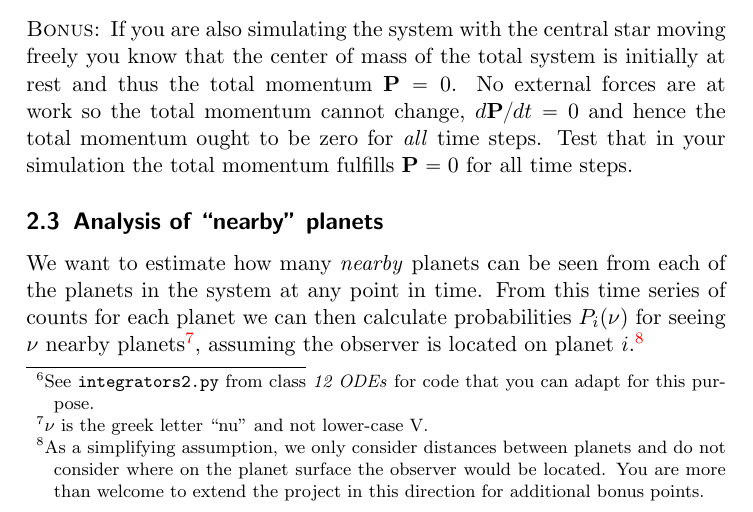
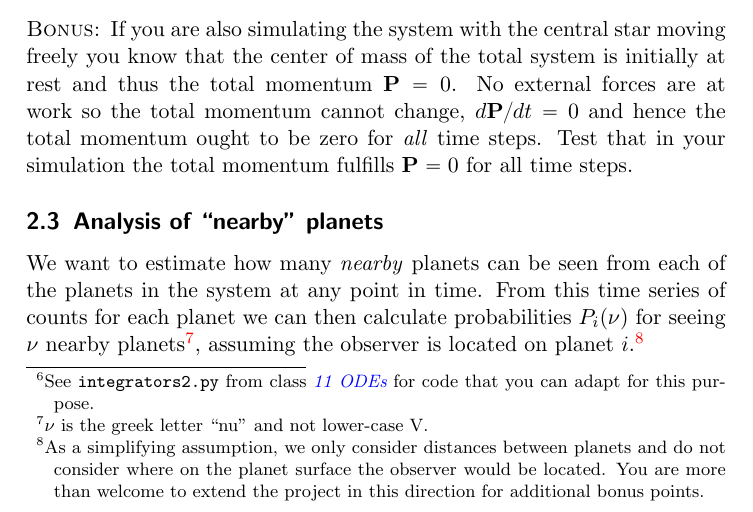
Before and after one commit to Py4Phy/project-trappist-system, a LaTeX document (problem/project_2.tex): part of page 9 of 14, cut so that both start at the same text. Compiled offline with pdfLaTeX.

Commit message:
fixed reference to 11 ODEs (and made it a link)

```diff
--- a/problem/project_2.tex
+++ b/problem/project_2.tex
@@ -360,8 +360,9 @@ Plot the base-10 logarithm of relative error in the total energy
   \epsilon(t) = \log_{10} \frac{E(t) - E(t=0)}{E(t=0)}
 \end{gather}
 to estimate the accuracy of your integration scheme.\footnote{See
-  \texttt{integrators2.py} from class \emph{12 ODEs} for code that you
-  can adapt for this purpose.}
+  \texttt{integrators2.py} from class
+  \emph{\href{http://asu-compmethodsphysics-phy494.github.io/ASU-PHY494//2017/02/16/11_ODEs/}{11
+      ODEs}} for code that you can adapt for this purpose.}
 
 \subsubsection{BONUS: Momentum conservation}
 \label{sec:momentum}
```
Also changed, not shown: problem/project_2.pdf.
